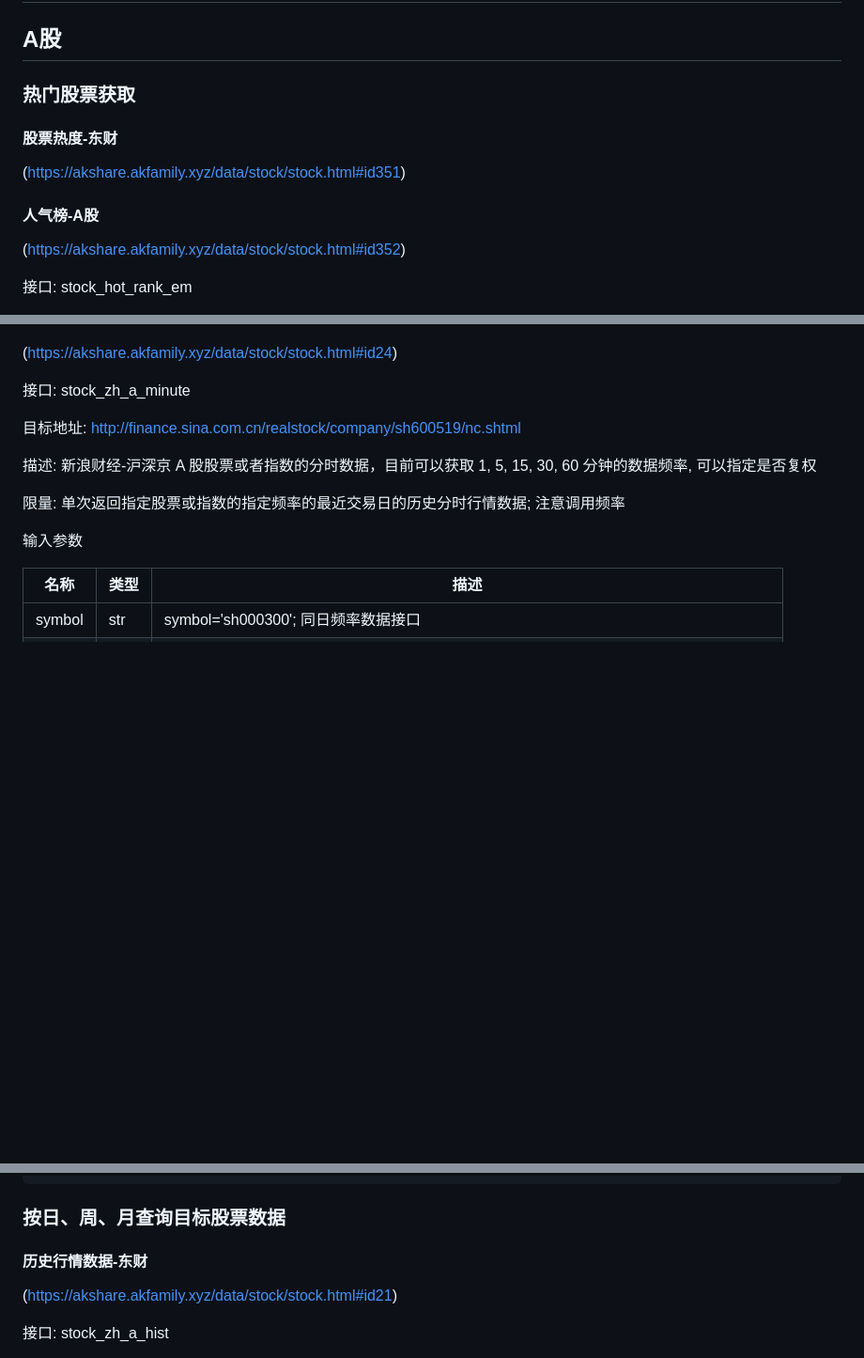
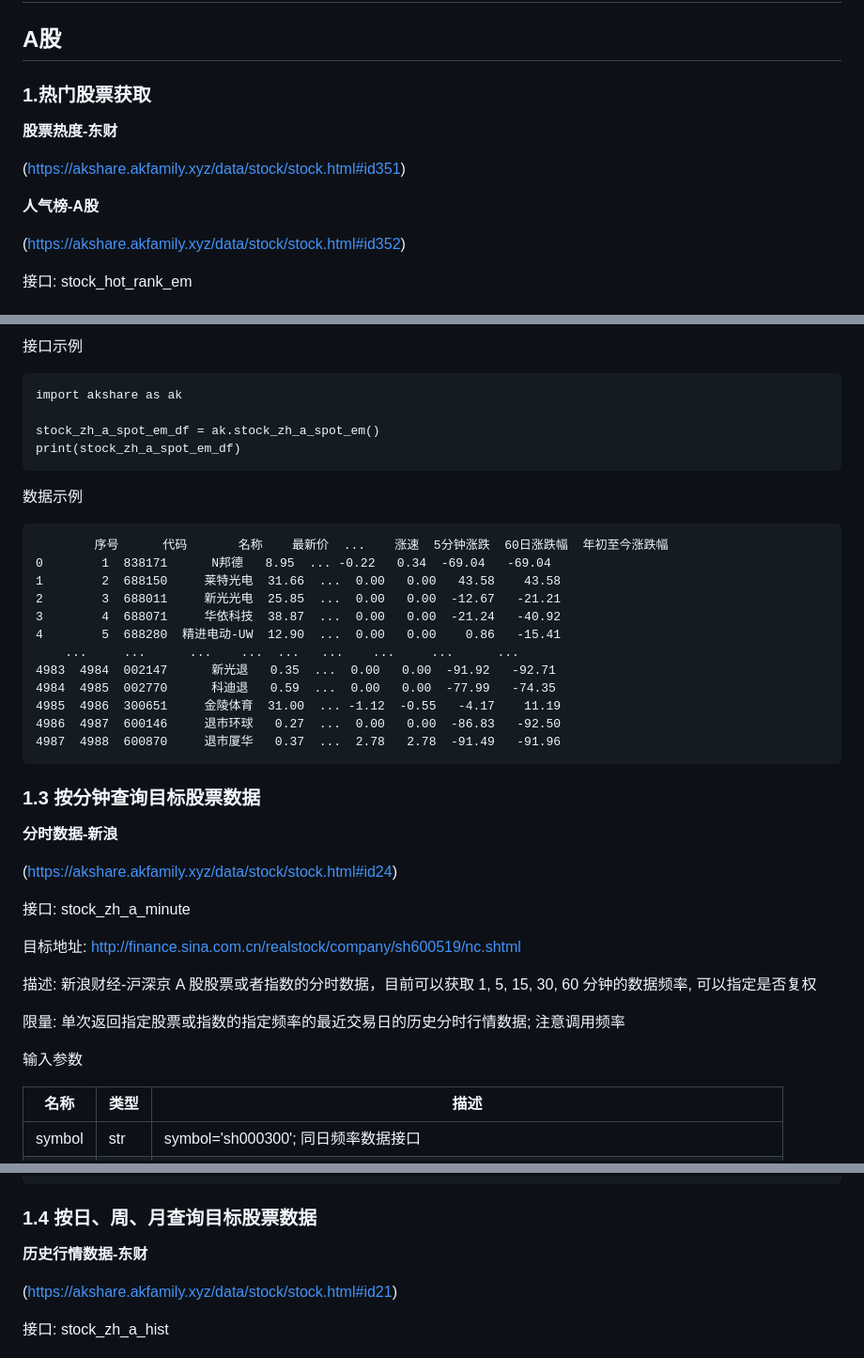
Before and after one commit to Crist1128/Stock-Predict-Pro, a Markdown page: 开发文档/AkShare调用文档.md, 3 parts joined by grey strips. Shown: that part at 94% size. Rendered like a GitHub page; blank space fills up the shorter version.

````diff
--- a/开发文档/AkShare调用文档.md
+++ b/开发文档/AkShare调用文档.md
@@ -2,13 +2,13 @@
 
 ## A股
 
-### 热门股票获取
+### 1.热门股票获取
 
-#### 股票热度-东财
+**股票热度-东财**
 
 (https://akshare.akfamily.xyz/data/stock/stock.html#id351)
 
-#### 人气榜-A股
+**人气榜-A股**
 
 (https://akshare.akfamily.xyz/data/stock/stock.html#id352)
 
@@ -130,3 +179,34 @@ print(stock_individual_info_em_df)
+接口示例
+
+```
+import akshare as ak
+
+stock_zh_a_spot_em_df = ak.stock_zh_a_spot_em()
+print(stock_zh_a_spot_em_df)
+```
+
+数据示例
+
+```
+        序号      代码       名称    最新价  ...    涨速  5分钟涨跌  60日涨跌幅  年初至今涨跌幅
+0        1  838171      N邦德   8.95  ... -0.22   0.34  -69.04   -69.04
+1        2  688150     莱特光电  31.66  ...  0.00   0.00   43.58    43.58
+2        3  688011     新光光电  25.85  ...  0.00   0.00  -12.67   -21.21
+3        4  688071     华依科技  38.87  ...  0.00   0.00  -21.24   -40.92
+4        5  688280  精进电动-UW  12.90  ...  0.00   0.00    0.86   -15.41
+    ...     ...      ...    ...  ...   ...    ...     ...      ...
+4983  4984  002147      新光退   0.35  ...  0.00   0.00  -91.92   -92.71
+4984  4985  002770      科迪退   0.59  ...  0.00   0.00  -77.99   -74.35
+4985  4986  300651     金陵体育  31.00  ... -1.12  -0.55   -4.17    11.19
+4986  4987  600146     退市环球   0.27  ...  0.00   0.00  -86.83   -92.50
+4987  4988  600870     退市厦华   0.37  ...  2.78   2.78  -91.49   -91.96
+```
+
+
+
+### 1.3 按分钟查询目标股票数据
+
+**分时数据-新浪**
 
 (https://akshare.akfamily.xyz/data/stock/stock.html#id24)
 
@@ -183,9 +263,9 @@ print(stock_zh_a_minute_df)
 19999  2020-10-23 15:00:00  3.52  3.52  3.52   3.52  259123
 ```
 
-### 按日、周、月查询目标股票数据
+### 1.4 按日、周、月查询目标股票数据
 
-#### 历史行情数据-东财
+**历史行情数据-东财**
 
 (https://akshare.akfamily.xyz/data/stock/stock.html#id21)
 
````
Also changed, not shown: other parts of 开发文档/AkShare调用文档.md (+114 -3 lines), 开发文档/前端需求与接口文件.md (+5 -2 lines).
